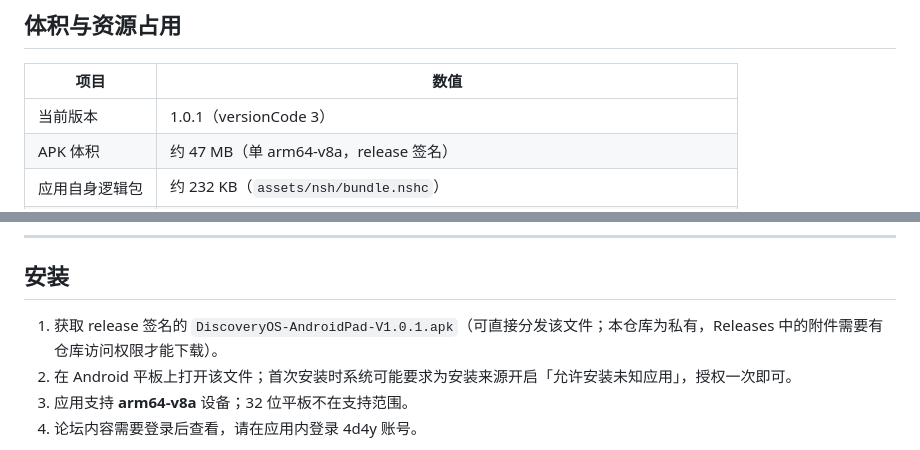
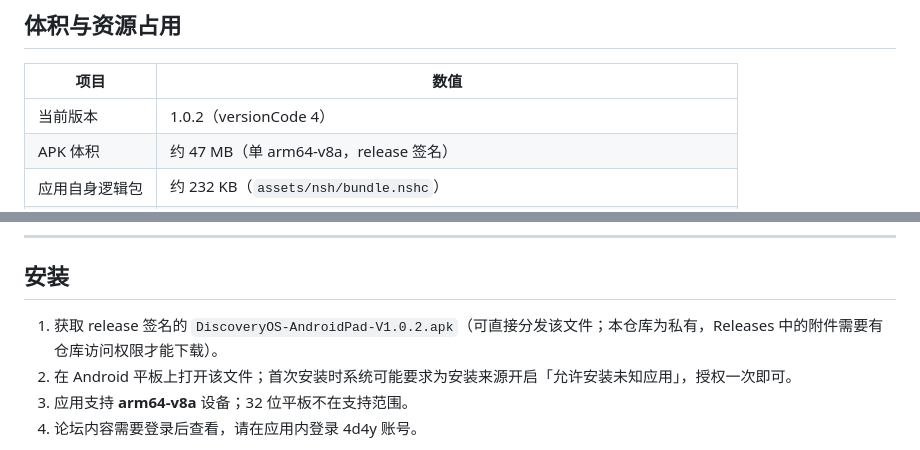
Before and after one commit to zhang8686/DiscoveryOS-Android, a Markdown page: README.md, 2 parts joined by grey strips. Rendered like a GitHub page.

```diff
--- a/README.md
+++ b/README.md
@@ -70,7 +70,7 @@
 
 | 项目 | 数值 |
 | --- | --- |
-| 当前版本 | 1.0.1（versionCode 3） |
+| 当前版本 | 1.0.2（versionCode 4） |
 | APK 体积 | 约 47 MB（单 arm64-v8a，release 签名） |
 | 应用自身逻辑包 | 约 232 KB（`assets/nsh/bundle.nshc`） |
 | 应用图标 | 约 13 KB |
@@ -86,7 +86,7 @@
 
 ## 安装
 
-1. 获取 release 签名的 `DiscoveryOS-AndroidPad-V1.0.1.apk`（可直接分发该文件；本仓库为私有，Releases 中的附件需要有仓库访问权限才能下载）。
+1. 获取 release 签名的 `DiscoveryOS-AndroidPad-V1.0.2.apk`（可直接分发该文件；本仓库为私有，Releases 中的附件需要有仓库访问权限才能下载）。
 2. 在 Android 平板上打开该文件；首次安装时系统可能要求为安装来源开启「允许安装未知应用」，授权一次即可。
 3. 应用支持 **arm64-v8a** 设备；32 位平板不在支持范围。
 4. 论坛内容需要登录后查看，请在应用内登录 4d4y 账号。
```
Also changed, not shown: screenshots/overview.png, 16 other files.
